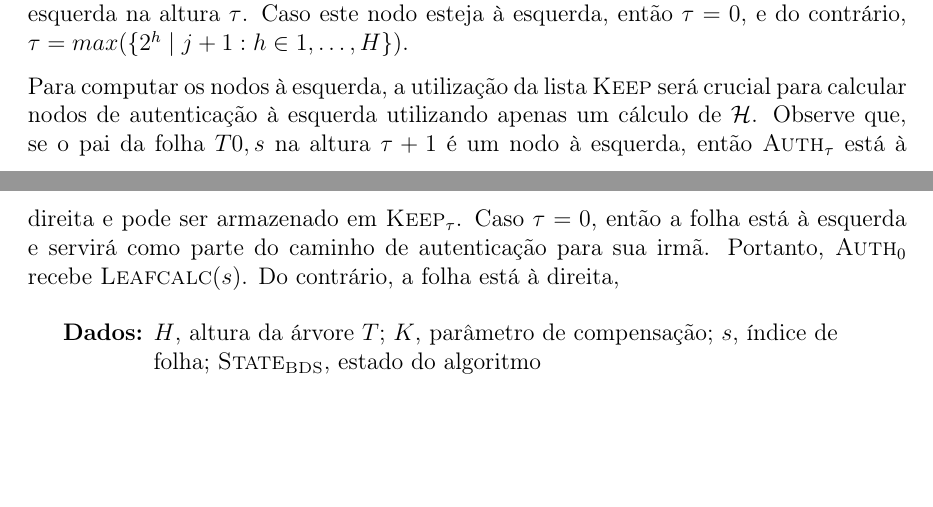
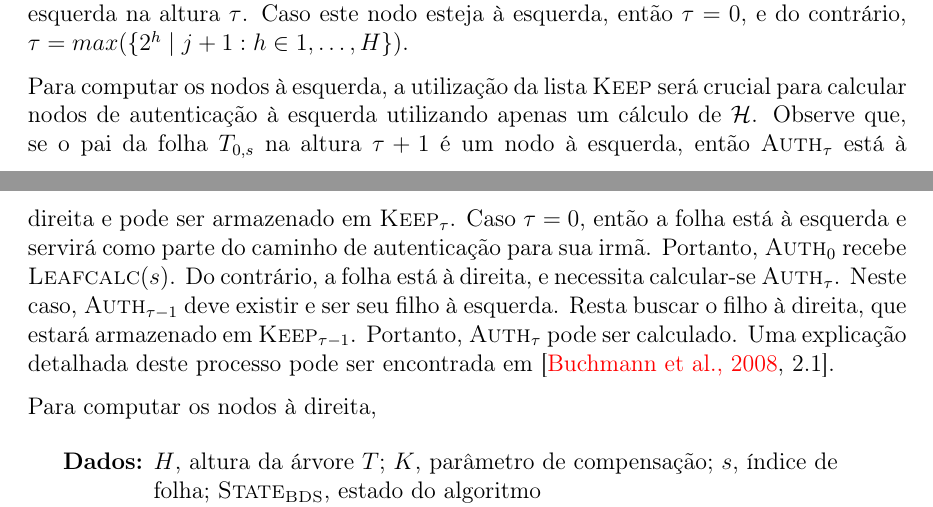
Before and after one commit to zambonin/bsc, a LaTeX document (bsc.tex): two parts of pages 28 and 29 of 35 before the commit and two parts of pages 28 and 29 of 36 after it, joined at a grey line, cut so that both start at the same text, the shorter picture padded with empty space. Compiled offline with pdfLaTeX.

Commit message:
sharelatex: update bsc.tex from r27425 to r27464

```diff
--- a/bsc.tex
+++ b/bsc.tex
@@ -1480,8 +1480,10 @@ O algoritmo retorna o caminho de autenticação para a folha $T_{0, s + 1}$. É
 
 O cálculo de nodos intermediários depende se este está à esquerda ou à direita. A descrição detalhada do algoritmo BDS, em~\ref{alg:4}, contempla ambos os casos, e será discutida em detalhes. Para uma folha $T_{0, j}$, $\tau$ é a altura do primeiro pai à esquerda de $T_{0, j}$. Este valor codifica as alturas nas quais o caminho de autenticação para $T_{0, j + 1}$ necessita de novos nodos. Nodos à direita são necessários para alturas até $\tau - 1$, e um nodo à esquerda na altura $\tau$. Caso este nodo esteja à esquerda, então $\tau = 0$, e do contrário, $\tau = max(\{2^h \mid j + 1 : h \in 1, \dots, H\})$.
 
-Para computar os nodos à esquerda, a utilização da lista $\textsc{Keep}$ será crucial para calcular nodos de autenticação à esquerda utilizando apenas um cálculo de $\hh{}$. Observe que, se o pai da folha $T{0, s}$ na altura $\tau + 1$ é um nodo à esquerda, então $\textsc{Auth}_{\tau}$ está à direita e pode ser armazenado em $\textsc{Keep}_{\tau}$. Caso $\tau = 0$, então a folha está à esquerda e servirá como parte do caminho de autenticação para sua irmã. Portanto,
-$\textsc{Auth}_{0}$ recebe $\textsc{Leafcalc}(s)$. Do contrário, a folha está à direita,
+Para computar os nodos à esquerda, a utilização da lista $\textsc{Keep}$ será crucial para calcular nodos de autenticação à esquerda utilizando apenas um cálculo de $\hh{}$. Observe que, se o pai da folha $T_{0, s}$ na altura $\tau + 1$ é um nodo à esquerda, então $\textsc{Auth}_{\tau}$ está à direita e pode ser armazenado em $\textsc{Keep}_{\tau}$. Caso $\tau = 0$, então a folha está à esquerda e servirá como parte do caminho de autenticação para sua irmã. Portanto,
+$\textsc{Auth}_{0}$ recebe $\textsc{Leafcalc}(s)$. Do contrário, a folha está à direita, e necessita calcular-se $\textsc{Auth}_{\tau}$. Neste caso, $\textsc{Auth}_{\tau - 1}$ deve existir e ser seu filho à esquerda. Resta buscar o filho à direita, que estará armazenado em $\textsc{Keep}_{\tau - 1}$. Portanto, $\textsc{Auth}_{\tau}$ pode ser calculado. Uma explicação detalhada deste processo pode ser encontrada em~\cite[2.1]{Buchmann:2008:MTT:1473109.1473114}.
+
+Para computar os nodos à direita,
 
 \begin{algorithm}[ht]
   \KwData{$H$, altura da árvore $T$; $K$, parâmetro de compensação; $s$, índice de folha; $\textsc{State}_{\textsc{BDS}}$, estado do algoritmo}
```
